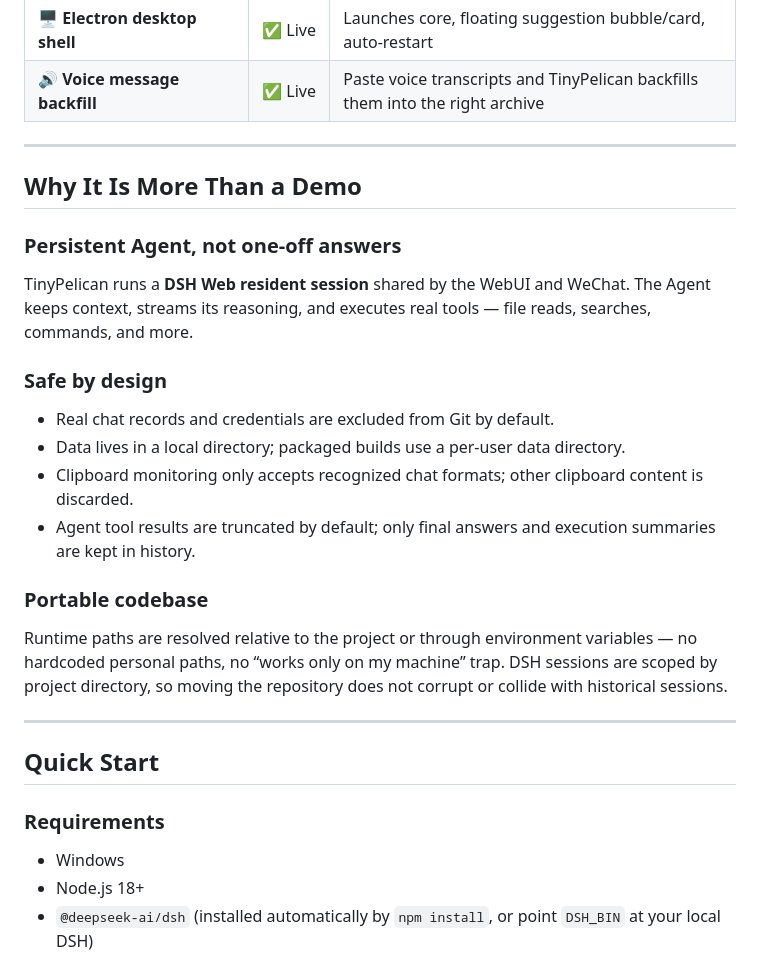
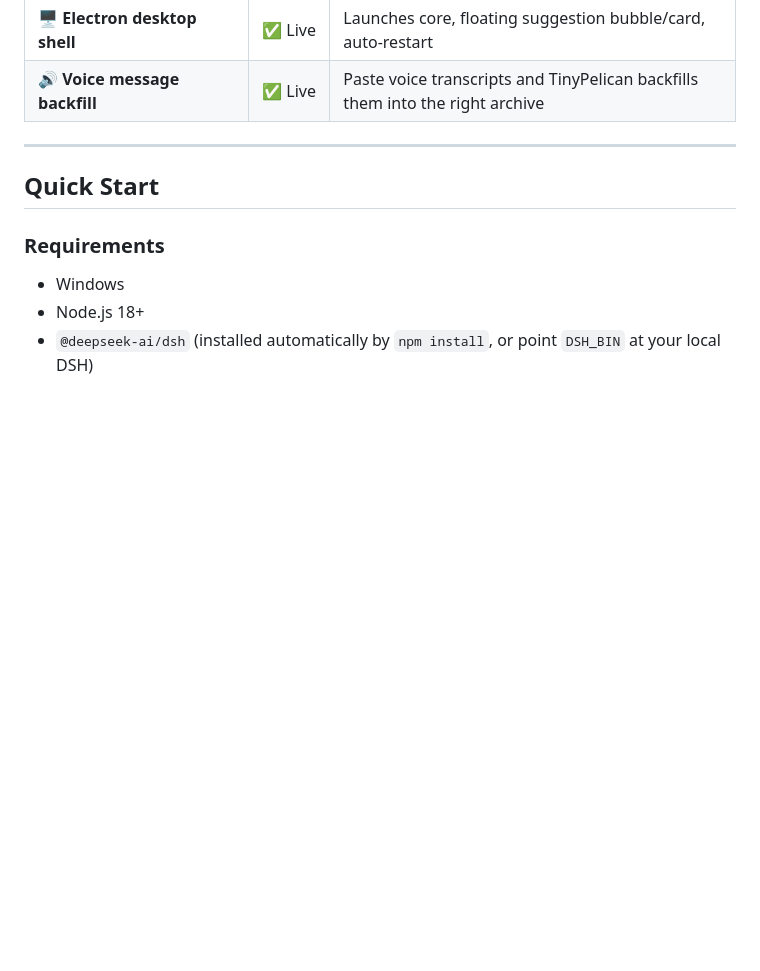
Before and after one commit to Oii6111/TinyPelican, a Markdown page: README.md, the part around the change. Drawn GitHub-style; blank space fills up the shorter version.

Commit message:
docs: trim implementation filler from READMEs

```diff
--- a/README.md
+++ b/README.md
@@ -77,22 +77,6 @@ Dashboard: streaming thoughts, tool calls, execution, final answer
 | 📊 **Local dashboard** | ✅ Live | Conversations, contacts, timeline, knowledge, proactive strategy, agent records |
 | 🖥️ **Electron desktop shell** | ✅ Live | Launches core, floating suggestion bubble/card, auto-restart |
 | 🔊 **Voice message backfill** | ✅ Live | Paste voice transcripts and TinyPelican backfills them into the right archive |
-
----
-
-## Why It Is More Than a Demo
-
-### Persistent Agent, not one-off answers
-TinyPelican runs a **DSH Web resident session** shared by the WebUI and WeChat. The Agent keeps context, streams its reasoning, and executes real tools — file reads, searches, commands, and more.
-
-### Safe by design
-- Real chat records and credentials are excluded from Git by default.
-- Data lives in a local directory; packaged builds use a per-user data directory.
-- Clipboard monitoring only accepts recognized chat formats; other clipboard content is discarded.
-- Agent tool results are truncated by default; only final answers and execution summaries are kept in history.
-
-### Portable codebase
-Runtime paths are resolved relative to the project or through environment variables — no hardcoded personal paths, no “works only on my machine” trap. DSH sessions are scoped by project directory, so moving the repository does not corrupt or collide with historical sessions.
 
 ---
 
```
Also changed, not shown: README.zh-CN.md (+0 -16 lines).
